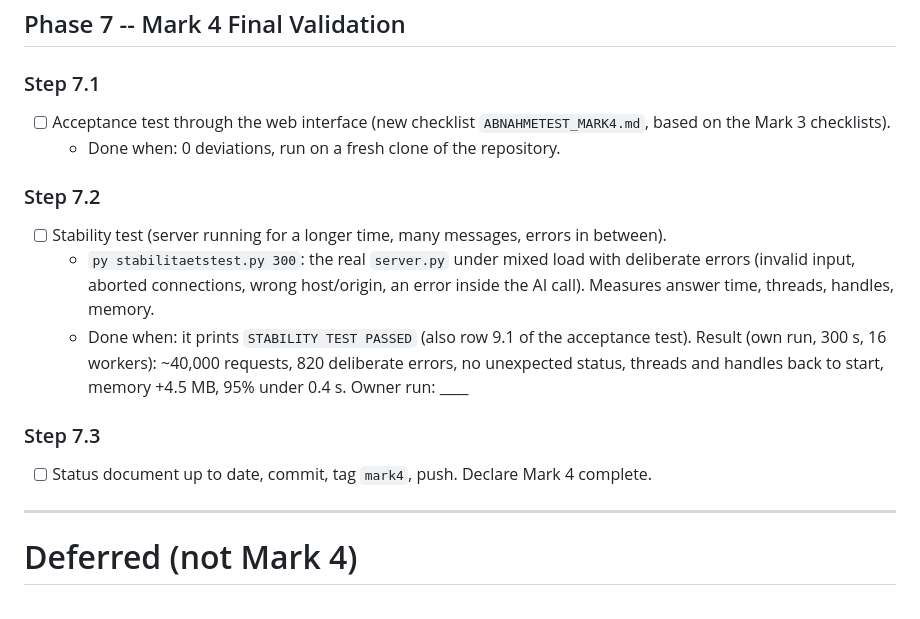
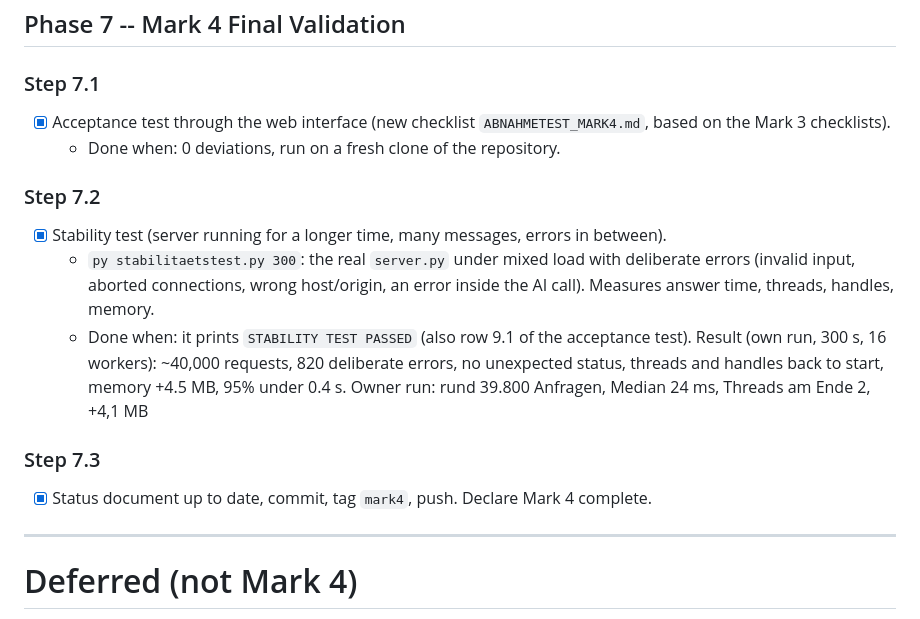
Before and after one commit to Kraftschnecke/Jarvis_Mark4, a Markdown page: PROJEKT_STATUS_MARK4.md, the part around the change. Rendered like a GitHub page.

Commit message:
Tick Mark 4 complete

```diff
--- a/PROJEKT_STATUS_MARK4.md
+++ b/PROJEKT_STATUS_MARK4.md
@@ -177,16 +177,16 @@ behavior, computer control, perception, hardware.
 ## Phase 7 -- Mark 4 Final Validation
 
 ### Step 7.1
-- [ ] Acceptance test through the web interface (new checklist `ABNAHMETEST_MARK4.md`, based on the Mark 3 checklists).
+- [X] Acceptance test through the web interface (new checklist `ABNAHMETEST_MARK4.md`, based on the Mark 3 checklists).
   - Done when: 0 deviations, run on a fresh clone of the repository.
 
 ### Step 7.2
-- [ ] Stability test (server running for a longer time, many messages, errors in between).
+- [X] Stability test (server running for a longer time, many messages, errors in between).
   - `py stabilitaetstest.py 300`: the real `server.py` under mixed load with deliberate errors (invalid input, aborted connections, wrong host/origin, an error inside the AI call). Measures answer time, threads, handles, memory.
-  - Done when: it prints `STABILITY TEST PASSED` (also row 9.1 of the acceptance test). Result (own run, 300 s, 16 workers): ~40,000 requests, 820 deliberate errors, no unexpected status, threads and handles back to start, memory +4.5 MB, 95% under 0.4 s. Owner run: ____
+  - Done when: it prints `STABILITY TEST PASSED` (also row 9.1 of the acceptance test). Result (own run, 300 s, 16 workers): ~40,000 requests, 820 deliberate errors, no unexpected status, threads and handles back to start, memory +4.5 MB, 95% under 0.4 s. Owner run: rund 39.800 Anfragen, Median 24 ms, Threads am Ende 2, +4,1 MB
 
 ### Step 7.3
-- [ ] Status document up to date, commit, tag `mark4`, push. Declare Mark 4 complete.
+- [X] Status document up to date, commit, tag `mark4`, push. Declare Mark 4 complete.
 
 ---
 
```
